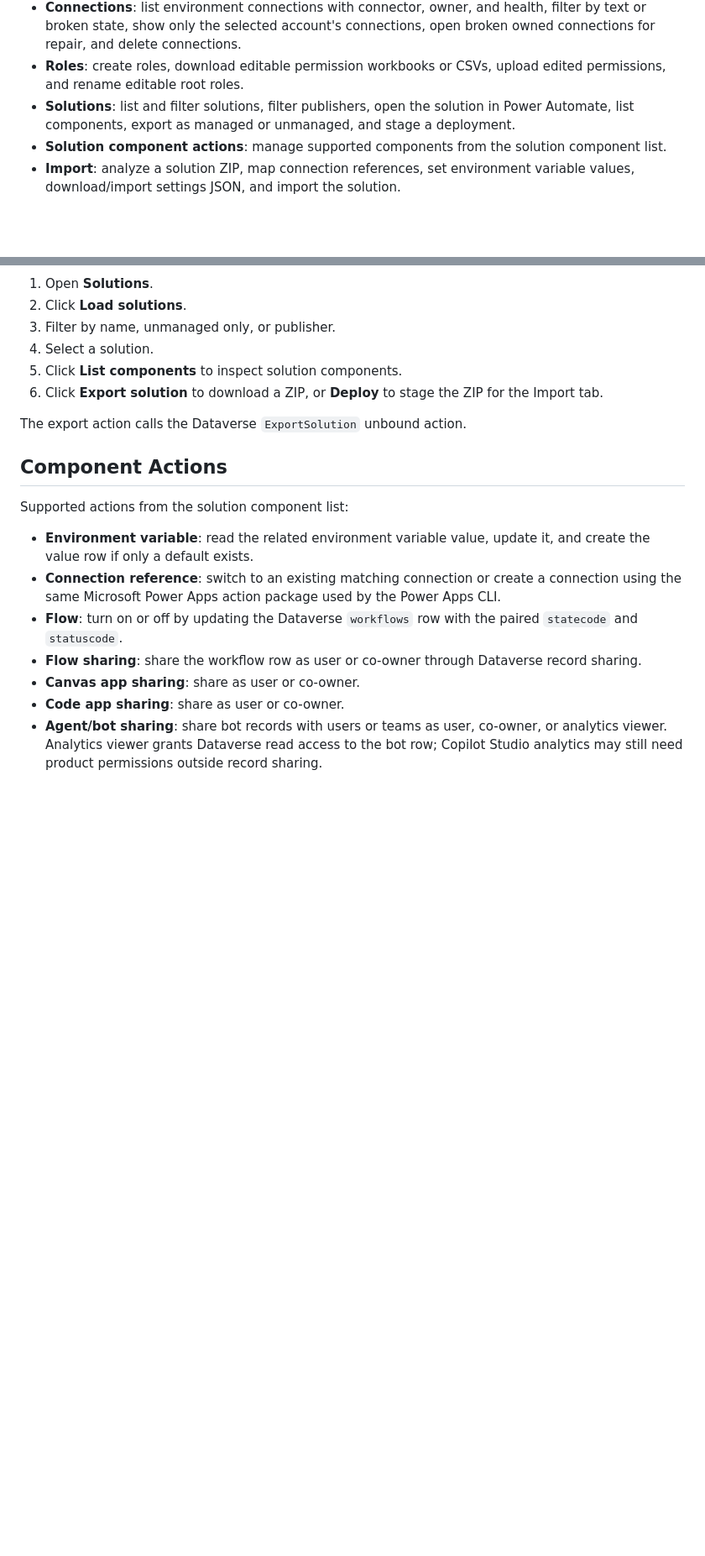
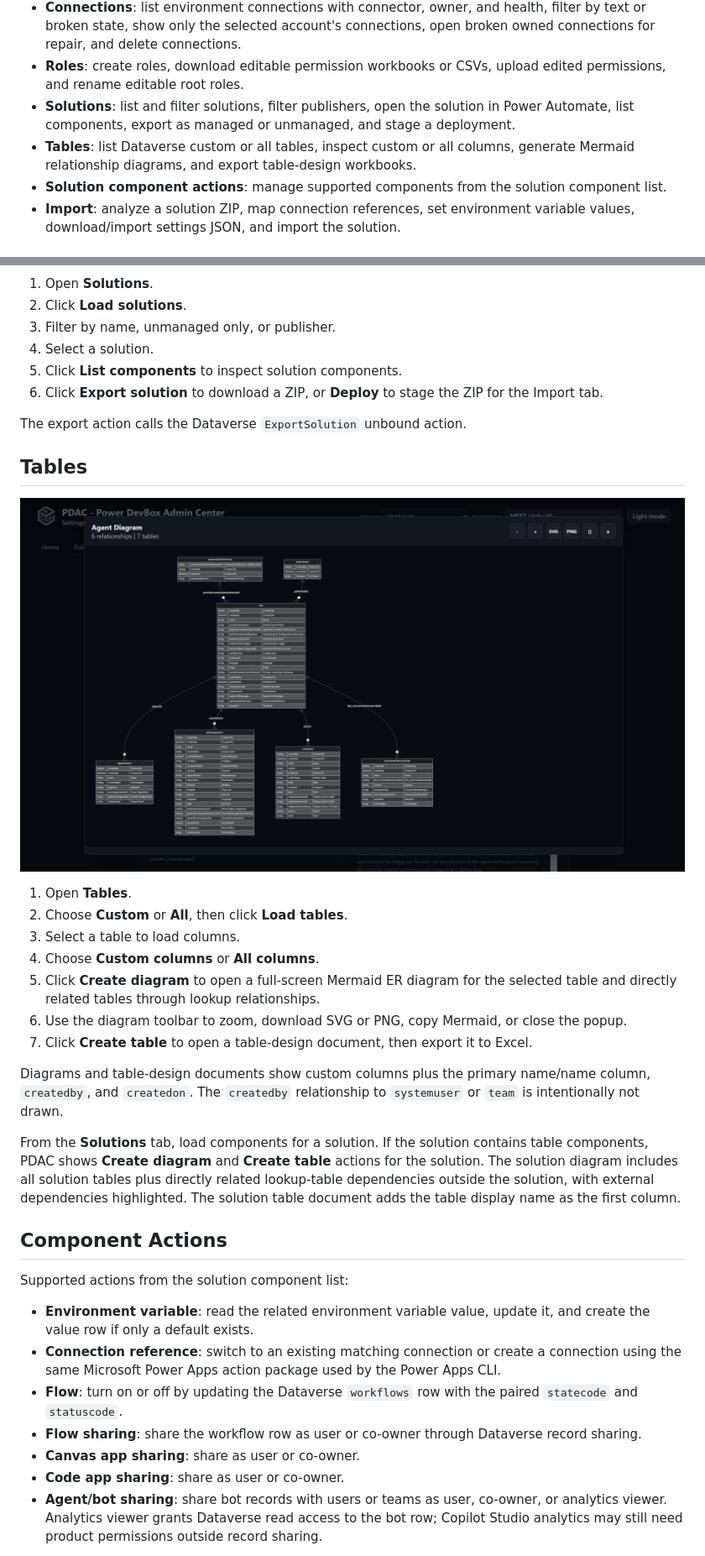
Before and after one commit to wyattdave/pdac, a Markdown page: README.md, 2 parts joined by grey strips. Shown: that part at 84% size. GitHub-like rendering; pictures changed too: screenshots/database diagram.png (added); blank space fills up the shorter version.

```diff
--- a/README.md
+++ b/README.md
@@ -37,6 +37,7 @@ npm start
 - **Connections**: list environment connections with connector, owner, and health, filter by text or broken state, show only the selected account's connections, open broken owned connections for repair, and delete connections.
 - **Roles**: create roles, download editable permission workbooks or CSVs, upload edited permissions, and rename editable root roles.
 - **Solutions**: list and filter solutions, filter publishers, open the solution in Power Automate, list components, export as managed or unmanaged, and stage a deployment.
+- **Tables**: list Dataverse custom or all tables, inspect custom or all columns, generate Mermaid relationship diagrams, and export table-design workbooks.
 - **Solution component actions**: manage supported components from the solution component list.
 - **Import**: analyze a solution ZIP, map connection references, set environment variable values, download/import settings JSON, and import the solution.
 
@@ -95,6 +98,22 @@ Rows with `none` are not assigned to the role. Rows with any other scope are sen
 
 The export action calls the Dataverse `ExportSolution` unbound action.
 
+## Tables
+
+![table diagram](screenshots/database%20diagram.png)
+
+1. Open **Tables**.
+2. Choose **Custom** or **All**, then click **Load tables**.
+3. Select a table to load columns.
+4. Choose **Custom columns** or **All columns**.
+5. Click **Create diagram** to open a full-screen Mermaid ER diagram for the selected table and directly related tables through lookup relationships.
+6. Use the diagram toolbar to zoom, download SVG or PNG, copy Mermaid, or close the popup.
+7. Click **Create table** to open a table-design document, then export it to Excel.
+
+Diagrams and table-design documents show custom columns plus the primary name/name column, `createdby`, and `createdon`. The `createdby` relationship to `systemuser` or `team` is intentionally not drawn.
+
+From the **Solutions** tab, load components for a solution. If the solution contains table components, PDAC shows **Create diagram** and **Create table** actions for the solution. The solution diagram includes all solution tables plus directly related lookup-table dependencies outside the solution, with external dependencies highlighted. The solution table document adds the table display name as the first column.
+
 ## Component Actions
 
 Supported actions from the solution component list:
```
Also changed, not shown: other parts of README.md (+6 -2 lines), screenshots/home.png (added), screenshots/import.png (added), screenshots/security roles.png (added), 4 other files.
